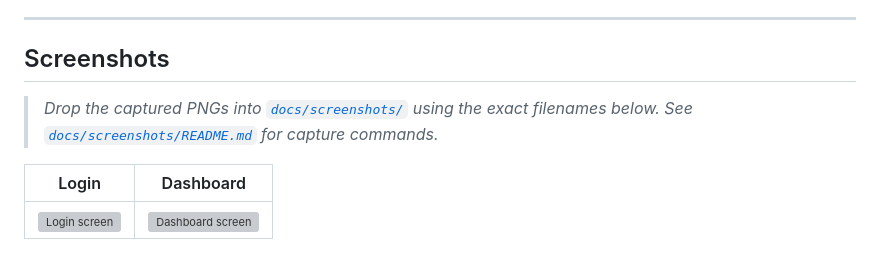
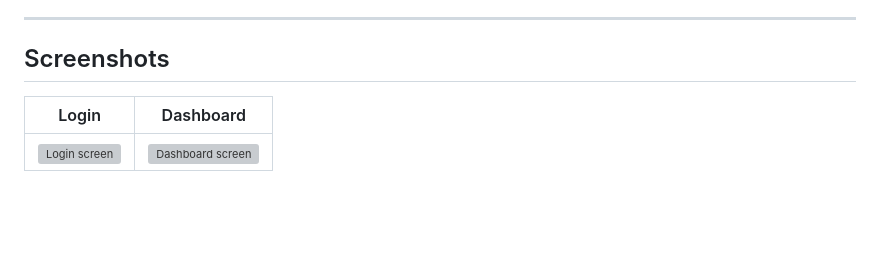
Before and after one commit to Antoniodeoliveirasegura/Fintech-AI-Assistant, a Markdown page: README.md, the part around the change. Drawn GitHub-style; blank space fills up the shorter version; grey boxes are pictures that could not be loaded.

```diff
--- a/README.md
+++ b/README.md
@@ -21,8 +21,6 @@ The app uses **mock data only** — there is no backend. The architecture is del
 ---
 
 ## Screenshots
-
-> _Drop the captured PNGs into [`docs/screenshots/`](docs/screenshots/) using the exact filenames below. See [`docs/screenshots/README.md`](docs/screenshots/README.md) for capture commands._
 
 | Login | Dashboard |
 |---|---|
```
